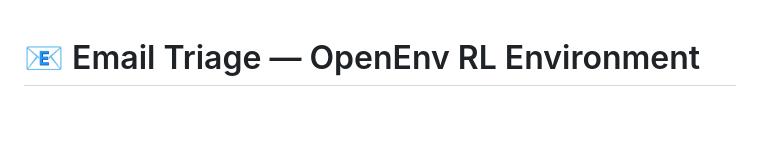
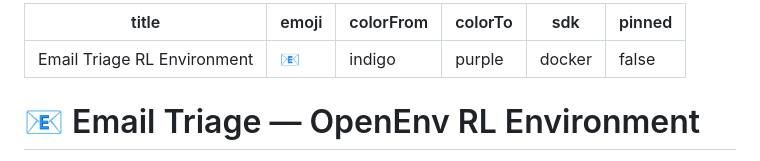
Before and after one commit to samiksha071/email-triage-env, a Markdown page: README.md, the part around the change. GitHub-like rendering; blank space fills up the shorter version.

Commit message:
Add HF Space metadata

```diff
--- a/README.md
+++ b/README.md
@@ -1,3 +1,11 @@
+---
+title: Email Triage RL Environment
+emoji: 📧
+colorFrom: indigo
+colorTo: purple
+sdk: docker
+pinned: false
+---
 # 📧 Email Triage — OpenEnv RL Environment
 
 An **OpenEnv-compatible reinforcement learning environment** where an AI agent learns to triage emails by category and priority. Built for the **Meta × Hugging Face OpenEnv Hackathon**.
```
